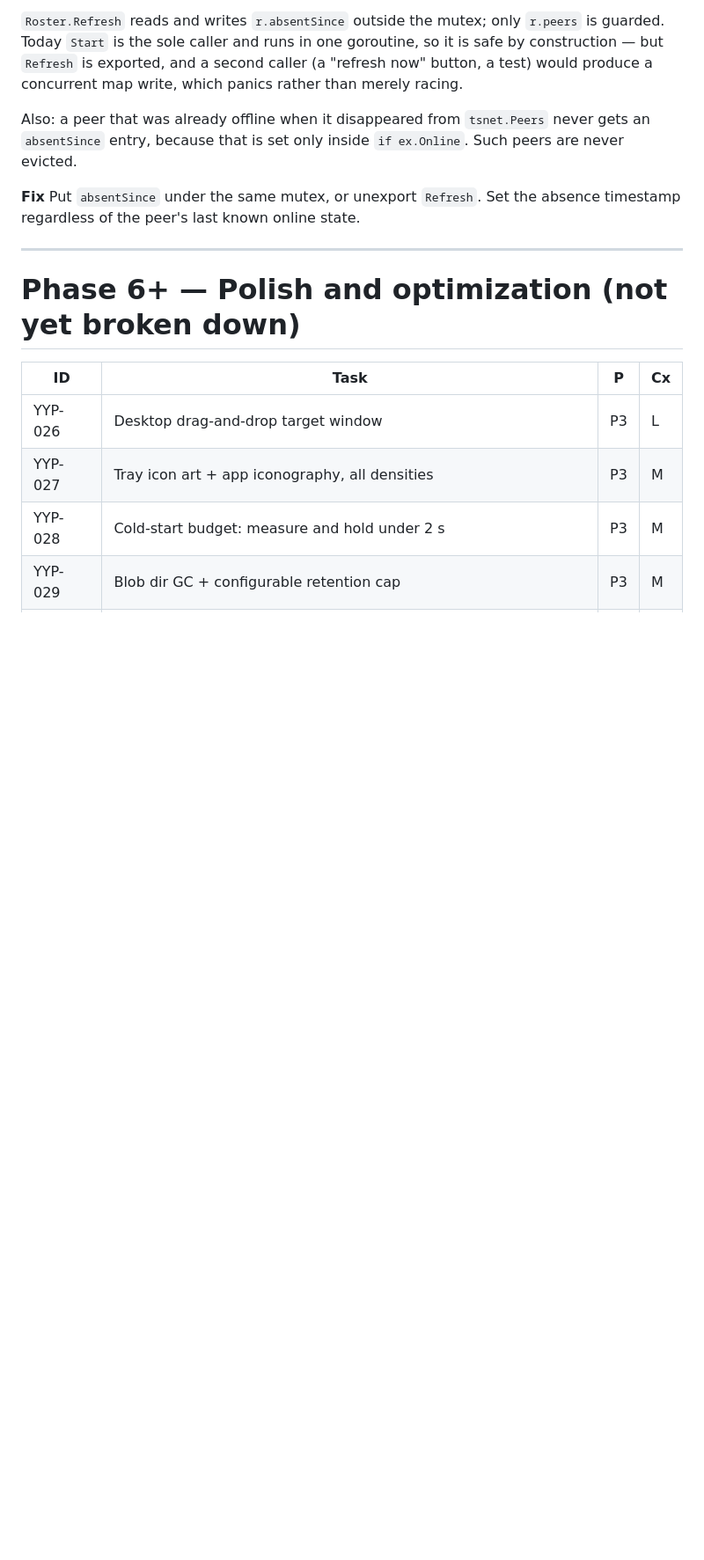
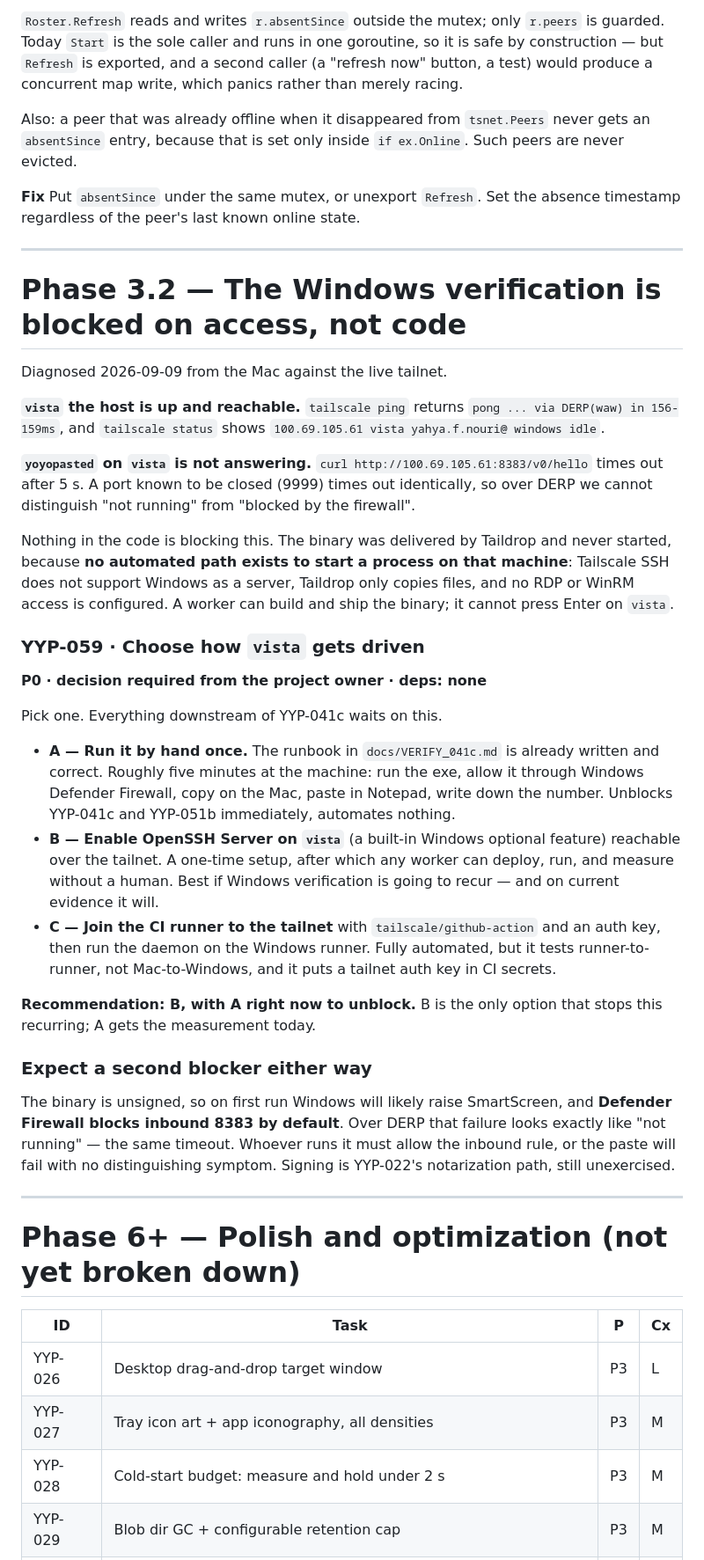
Before and after one commit to Yeyo-N/YoYoPaste, a Markdown page: backlog.md, the part around the change. Shown at 88% size. Drawn GitHub-style; blank space fills up the shorter version.

Commit message:
docs: YYP-059 — Windows verification is blocked on access, not code
vista responds to tailscale ping via DERP but nothing answers on 8383.
No automated path exists to start a process there: Tailscale SSH has no
Windows server, Taildrop only copies. Needs an owner decision.

Refs: YYP-041c, YYP-059

Co-Authored-By: Claude Opus 5 <noreply@anthropic.com>

```diff
--- a/backlog.md
+++ b/backlog.md
@@ -1026,6 +1026,55 @@ absence timestamp regardless of the peer's last known online state.
 
 ---
 
+# Phase 3.2 — The Windows verification is blocked on access, not code
+
+Diagnosed 2026-09-09 from the Mac against the live tailnet.
+
+**`vista` the host is up and reachable.** `tailscale ping` returns
+`pong ... via DERP(waw) in 156-159ms`, and `tailscale status` shows
+`100.69.105.61 vista yahya.f.nouri@ windows idle`.
+
+**`yoyopasted` on `vista` is not answering.** `curl http://100.69.105.61:8383/v0/hello`
+times out after 5 s. A port known to be closed (9999) times out identically, so
+over DERP we cannot distinguish "not running" from "blocked by the firewall".
+
+Nothing in the code is blocking this. The binary was delivered by Taildrop and
+never started, because **no automated path exists to start a process on that
+machine**: Tailscale SSH does not support Windows as a server, Taildrop only
+copies files, and no RDP or WinRM access is configured. A worker can build and
+ship the binary; it cannot press Enter on `vista`.
+
+### YYP-059 · Choose how `vista` gets driven
+**P0 · decision required from the project owner · deps: none**
+
+Pick one. Everything downstream of YYP-041c waits on this.
+
+- **A — Run it by hand once.** The runbook in `docs/VERIFY_041c.md` is already
+  written and correct. Roughly five minutes at the machine: run the exe, allow it
+  through Windows Defender Firewall, copy on the Mac, paste in Notepad, write down
+  the number. Unblocks YYP-041c and YYP-051b immediately, automates nothing.
+- **B — Enable OpenSSH Server on `vista`** (a built-in Windows optional feature)
+  reachable over the tailnet. A one-time setup, after which any worker can deploy,
+  run, and measure without a human. Best if Windows verification is going to
+  recur — and on current evidence it will.
+- **C — Join the CI runner to the tailnet** with `tailscale/github-action` and an
+  auth key, then run the daemon on the Windows runner. Fully automated, but it
+  tests runner-to-runner, not Mac-to-Windows, and it puts a tailnet auth key in
+  CI secrets.
+
+**Recommendation: B, with A right now to unblock.** B is the only option that
+stops this recurring; A gets the measurement today.
+
+### Expect a second blocker either way
+
+The binary is unsigned, so on first run Windows will likely raise SmartScreen,
+and **Defender Firewall blocks inbound 8383 by default**. Over DERP that failure
+looks exactly like "not running" — the same timeout. Whoever runs it must allow
+the inbound rule, or the paste will fail with no distinguishing symptom.
+Signing is YYP-022's notarization path, still unexercised.
+
+---
+
 # Phase 6+ — Polish and optimization (not yet broken down)
 
 | ID | Task | P | Cx |
```
